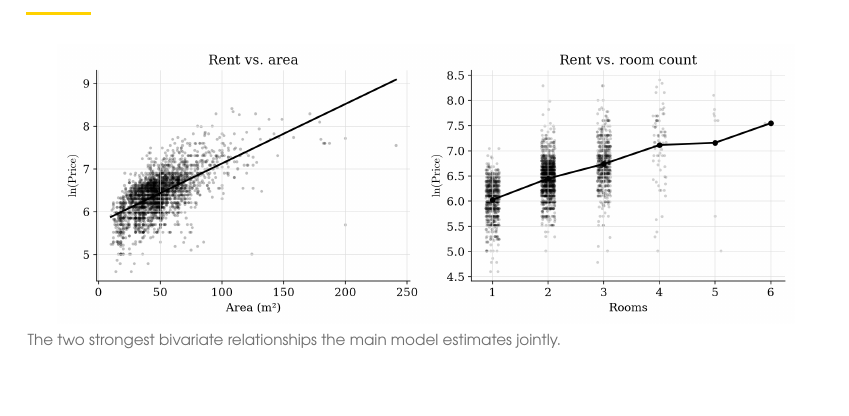
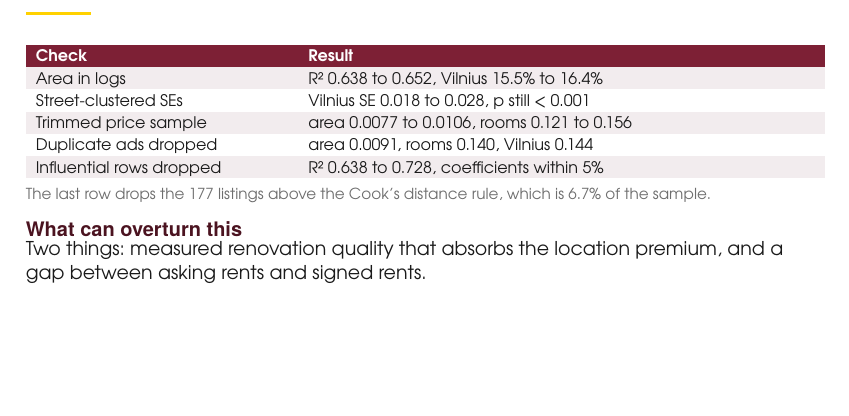
Before and after one commit to banginis5684/empirical_finance_projektas, a Typst document (slides/deck.typ): part of page 7 of 20, cut at the place of the change. The pictures show the PDF file slides/deck.pdf that the author committed with the source.

Commit message:
Replace the scatter slide with a robustness slide

```diff
--- a/slides/deck.typ
+++ b/slides/deck.typ
@@ -225,9 +225,25 @@
 ]
 
 // ---------------------------------------------------------------- Slide 7
-#slide("4 · Results", "Rent vs. size and room count")[
-  #fig("assets/scatter_area_rooms.png", width: 13cm,
-    caption: [The two strongest bivariate relationships the main model estimates jointly.])
+#slide("4 · Results", "Robustness checks")[
+  #vtable(
+    (1.5fr, 2.9fr),
+    ("Check", "Result"),
+    (
+      ("Area in logs", "R² 0.638 to 0.652, Vilnius 15.5% to 16.4%"),
+      ("Street-clustered SEs", "Vilnius SE 0.018 to 0.028, p still < 0.001"),
+      ("Trimmed price sample", "area 0.0077 to 0.0106, rooms 0.121 to 0.156"),
+      ("Duplicate ads dropped", "area 0.0091, rooms 0.140, Vilnius 0.144"),
+      ("Influential rows dropped", "R² 0.638 to 0.728, coefficients within 5%"),
+    ),
+    size: 8pt,
+    aligns: (left, left),
+  )
+  #note[The last row drops the 177 listings above the Cook's distance rule, which is 6.7% of the sample.]
+
+  #v(0.15cm)
+  #head2[What can overturn this]
+  Two things: measured renovation quality that absorbs the location premium, and a gap between asking rents and signed rents.
 ]
 
 // ---------------------------------------------------------------- Slide 8
```
Also changed, not shown: README.md, slides/deck-short.pdf, slides/deck.pdf, slides/deck.typ (4 more changed lines).
